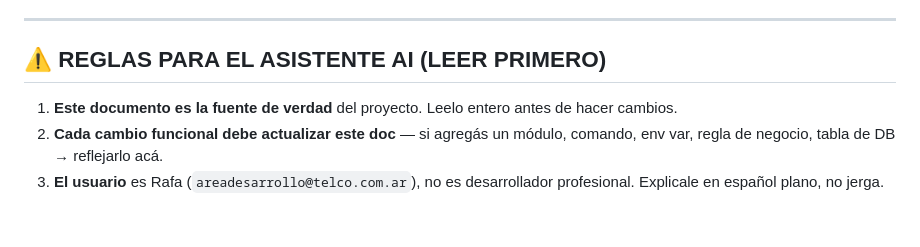
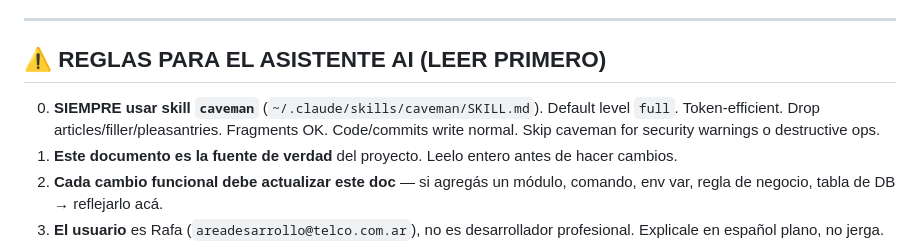
Before and after one commit to rafalez72/bot_trading, a Markdown page: docs/PROJECT.md, the part around the change. Rendered like a GitHub page; blank space fills up the shorter version.

Commit message:
docs: regla 0 caveman skill always-on

```diff
--- a/docs/PROJECT.md
+++ b/docs/PROJECT.md
@@ -7,6 +7,7 @@
 
 ## ⚠️ REGLAS PARA EL ASISTENTE AI (LEER PRIMERO)
 
+0. **SIEMPRE usar skill `caveman`** (`~/.claude/skills/caveman/SKILL.md`). Default level `full`. Token-efficient. Drop articles/filler/pleasantries. Fragments OK. Code/commits write normal. Skip caveman for security warnings o destructive ops.
 1. **Este documento es la fuente de verdad** del proyecto. Leelo entero antes de hacer cambios.
 2. **Cada cambio funcional debe actualizar este doc** — si agregás un módulo, comando, env var, regla de negocio, tabla de DB → reflejarlo acá.
 3. **El usuario** es Rafa (`areadesarrollo@telco.com.ar`), no es desarrollador profesional. Explicale en español plano, no jerga.
```
